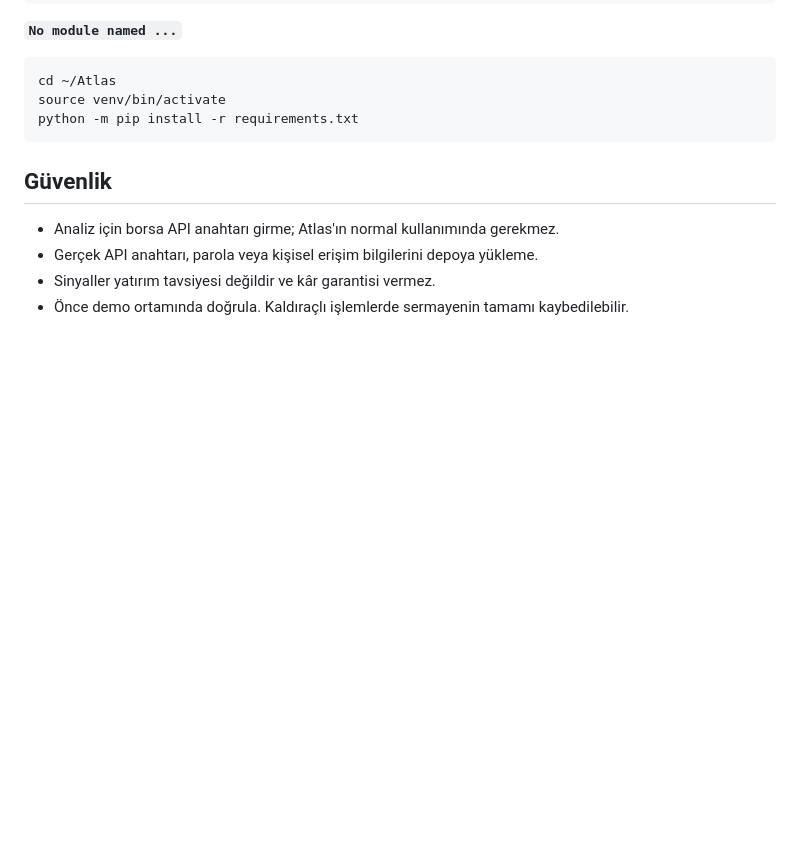
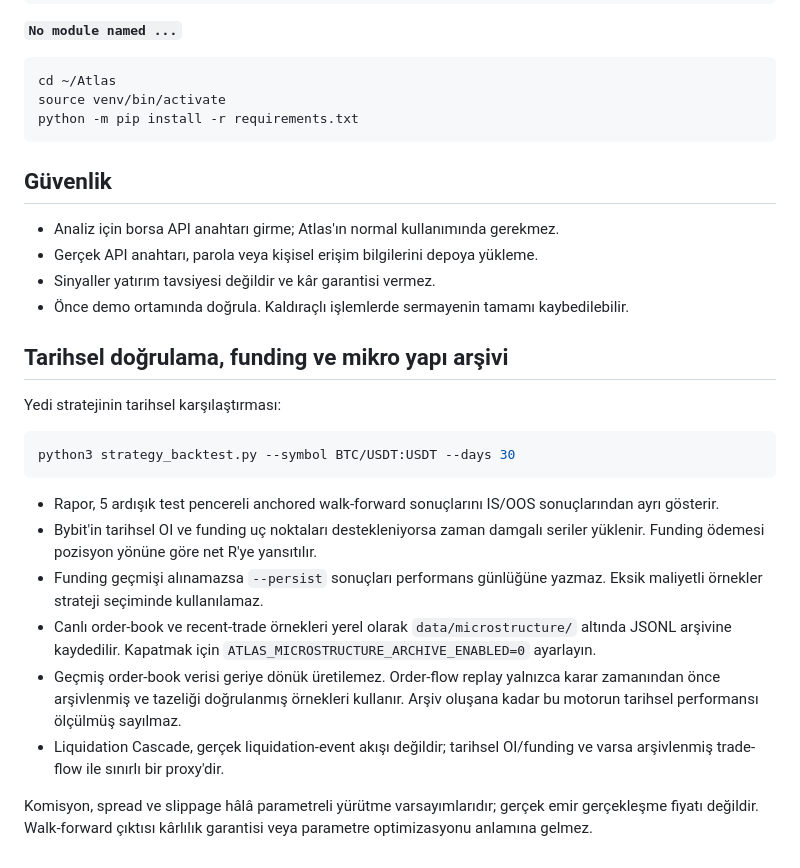
Before and after one commit to 12baro1/Atlas, a Markdown page: README.md, the part around the change. Rendered like a GitHub page; blank space fills up the shorter version.

Commit message:
docs: explain walk-forward funding and microstructure archive

````diff
--- a/README.md
+++ b/README.md
@@ -158,3 +158,20 @@ python -m pip install -r requirements.txt
 - Gerçek API anahtarı, parola veya kişisel erişim bilgilerini depoya yükleme.
 - Sinyaller yatırım tavsiyesi değildir ve kâr garantisi vermez.
 - Önce demo ortamında doğrula. Kaldıraçlı işlemlerde sermayenin tamamı kaybedilebilir.
+
+## Tarihsel doğrulama, funding ve mikro yapı arşivi
+
+Yedi stratejinin tarihsel karşılaştırması:
+
+```bash
+python3 strategy_backtest.py --symbol BTC/USDT:USDT --days 30
+```
+
+- Rapor, 5 ardışık test pencereli anchored walk-forward sonuçlarını IS/OOS sonuçlarından ayrı gösterir.
+- Bybit'in tarihsel OI ve funding uç noktaları destekleniyorsa zaman damgalı seriler yüklenir. Funding ödemesi pozisyon yönüne göre net R'ye yansıtılır.
+- Funding geçmişi alınamazsa `--persist` sonuçları performans günlüğüne yazmaz. Eksik maliyetli örnekler strateji seçiminde kullanılamaz.
+- Canlı order-book ve recent-trade örnekleri yerel olarak `data/microstructure/` altında JSONL arşivine kaydedilir. Kapatmak için `ATLAS_MICROSTRUCTURE_ARCHIVE_ENABLED=0` ayarlayın.
+- Geçmiş order-book verisi geriye dönük üretilemez. Order-flow replay yalnızca karar zamanından önce arşivlenmiş ve tazeliği doğrulanmış örnekleri kullanır. Arşiv oluşana kadar bu motorun tarihsel performansı ölçülmüş sayılmaz.
+- Liquidation Cascade, gerçek liquidation-event akışı değildir; tarihsel OI/funding ve varsa arşivlenmiş trade-flow ile sınırlı bir proxy'dir.
+
+Komisyon, spread ve slippage hâlâ parametreli yürütme varsayımlarıdır; gerçek emir gerçekleşme fiyatı değildir. Walk-forward çıktısı kârlılık garantisi veya parametre optimizasyonu anlamına gelmez.
````
